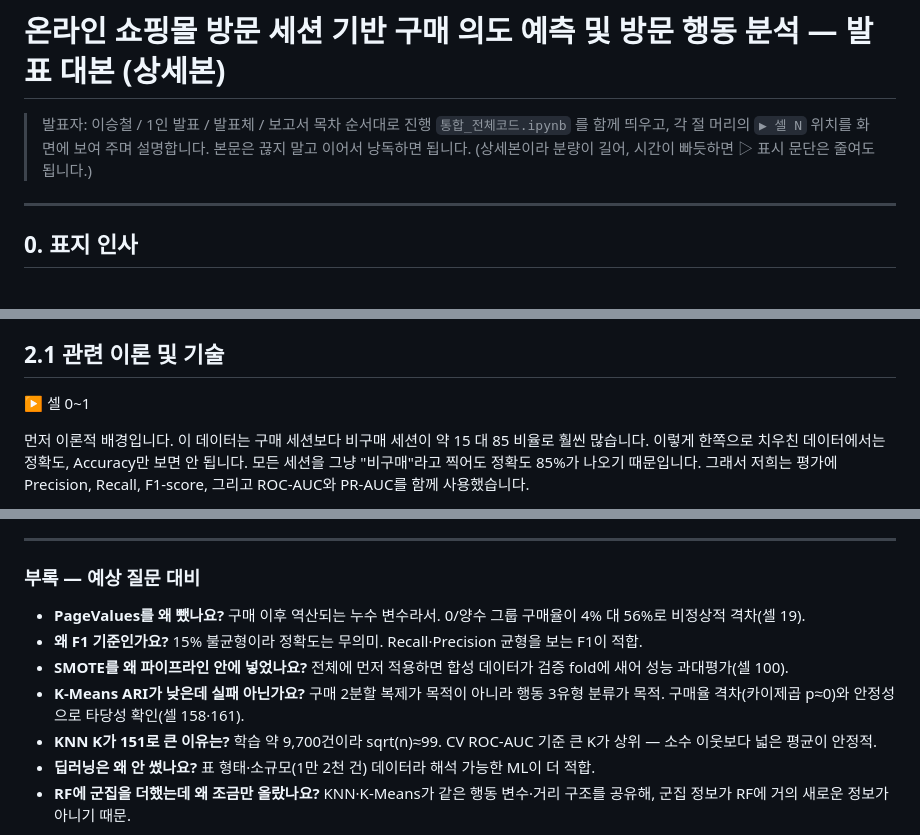
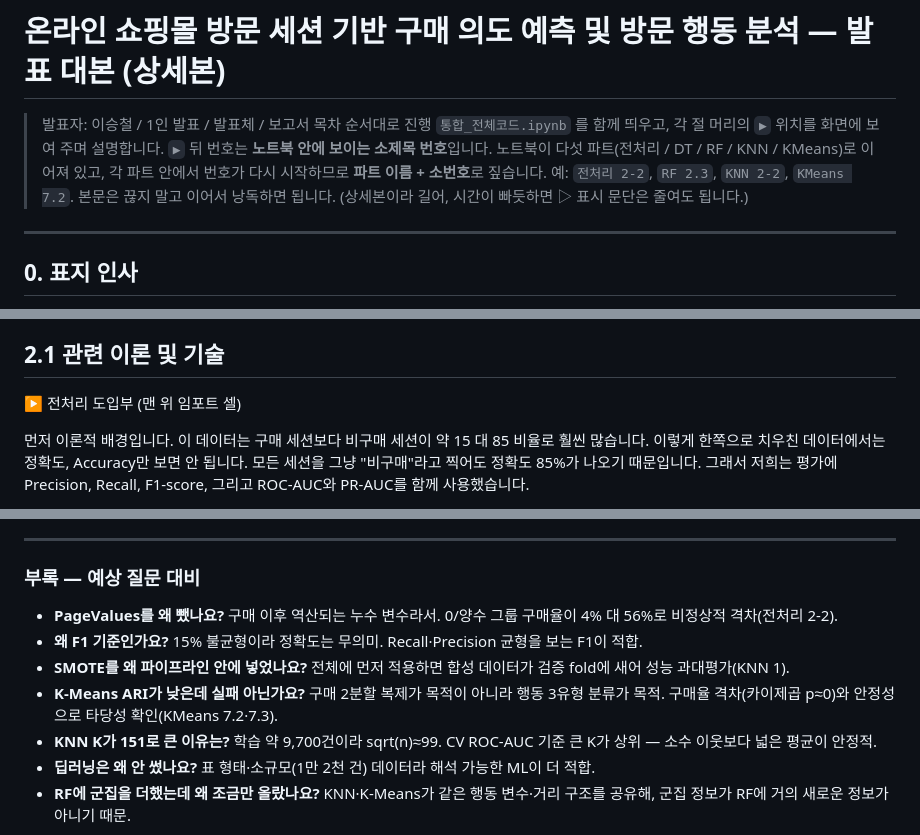
Before and after one commit to ShoppingInsight/shopper-prediction, a Markdown page: 발표대본.md, 3 parts joined by grey strips. Drawn GitHub-style.

```diff
--- a/발표대본.md
+++ b/발표대본.md
@@ -1,8 +1,9 @@
 # 온라인 쇼핑몰 방문 세션 기반 구매 의도 예측 및 방문 행동 분석 — 발표 대본 (상세본)
 
 > 발표자: 이승철 / 1인 발표 / 발표체 / 보고서 목차 순서대로 진행
-> `통합_전체코드.ipynb` 를 함께 띄우고, 각 절 머리의 `▶ 셀 N` 위치를 화면에 보여 주며 설명합니다.
-> 본문은 끊지 말고 이어서 낭독하면 됩니다. (상세본이라 분량이 길어, 시간이 빠듯하면 ▷ 표시 문단은 줄여도 됩니다.)
+> `통합_전체코드.ipynb` 를 함께 띄우고, 각 절 머리의 `▶` 위치를 화면에 보여 주며 설명합니다.
+> `▶` 뒤 번호는 **노트북 안에 보이는 소제목 번호**입니다. 노트북이 다섯 파트(전처리 / DT / RF / KNN / KMeans)로 이어져 있고, 각 파트 안에서 번호가 다시 시작하므로 **파트 이름 + 소번호**로 짚습니다. 예: `전처리 2-2`, `RF 2.3`, `KNN 2-2`, `KMeans 7.2`.
+> 본문은 끊지 말고 이어서 낭독하면 됩니다. (상세본이라 길어, 시간이 빠듯하면 ▷ 표시 문단은 줄여도 됩니다.)
 
 ---
 
@@ -34,7 +35,7 @@
 
 ## 2.1 관련 이론 및 기술
 
-▶ 셀 0~1
+▶ 전처리 도입부 (맨 위 임포트 셀)
 
 먼저 이론적 배경입니다. 이 데이터는 구매 세션보다 비구매 세션이 약 15 대 85 비율로 훨씬 많습니다. 이렇게 한쪽으로 치우친 데이터에서는 정확도, Accuracy만 보면 안 됩니다. 모든 세션을 그냥 "비구매"라고 찍어도 정확도 85%가 나오기 때문입니다. 그래서 저희는 평가에 Precision, Recall, F1-score, 그리고 ROC-AUC와 PR-AUC를 함께 사용했습니다.
 
@@ -195,10 +196,10 @@ K-Means는 예측이 아니라 행동 유형 설명 모델입니다. K=3으로 B
 
 ### 부록 — 예상 질문 대비
 
-- **PageValues를 왜 뺐나요?** 구매 이후 역산되는 누수 변수라서. 0/양수 그룹 구매율이 4% 대 56%로 비정상적 격차(셀 19).
+- **PageValues를 왜 뺐나요?** 구매 이후 역산되는 누수 변수라서. 0/양수 그룹 구매율이 4% 대 56%로 비정상적 격차(전처리 2-2).
 - **왜 F1 기준인가요?** 15% 불균형이라 정확도는 무의미. Recall·Precision 균형을 보는 F1이 적합.
-- **SMOTE를 왜 파이프라인 안에 넣었나요?** 전체에 먼저 적용하면 합성 데이터가 검증 fold에 새어 성능 과대평가(셀 100).
-- **K-Means ARI가 낮은데 실패 아닌가요?** 구매 2분할 복제가 목적이 아니라 행동 3유형 분류가 목적. 구매율 격차(카이제곱 p≈0)와 안정성으로 타당성 확인(셀 158·161).
+- **SMOTE를 왜 파이프라인 안에 넣었나요?** 전체에 먼저 적용하면 합성 데이터가 검증 fold에 새어 성능 과대평가(KNN 1).
+- **K-Means ARI가 낮은데 실패 아닌가요?** 구매 2분할 복제가 목적이 아니라 행동 3유형 분류가 목적. 구매율 격차(카이제곱 p≈0)와 안정성으로 타당성 확인(KMeans 7.2·7.3).
 - **KNN K가 151로 큰 이유는?** 학습 약 9,700건이라 sqrt(n)≈99. CV ROC-AUC 기준 큰 K가 상위 — 소수 이웃보다 넓은 평균이 안정적.
 - **딥러닝은 왜 안 썼나요?** 표 형태·소규모(1만 2천 건) 데이터라 해석 가능한 ML이 더 적합.
 - **RF에 군집을 더했는데 왜 조금만 올랐나요?** KNN·K-Means가 같은 행동 변수·거리 구조를 공유해, 군집 정보가 RF에 거의 새로운 정보가 아니기 때문.
```
Also changed, not shown: other parts of 발표대본.md (+32 -32 lines).
